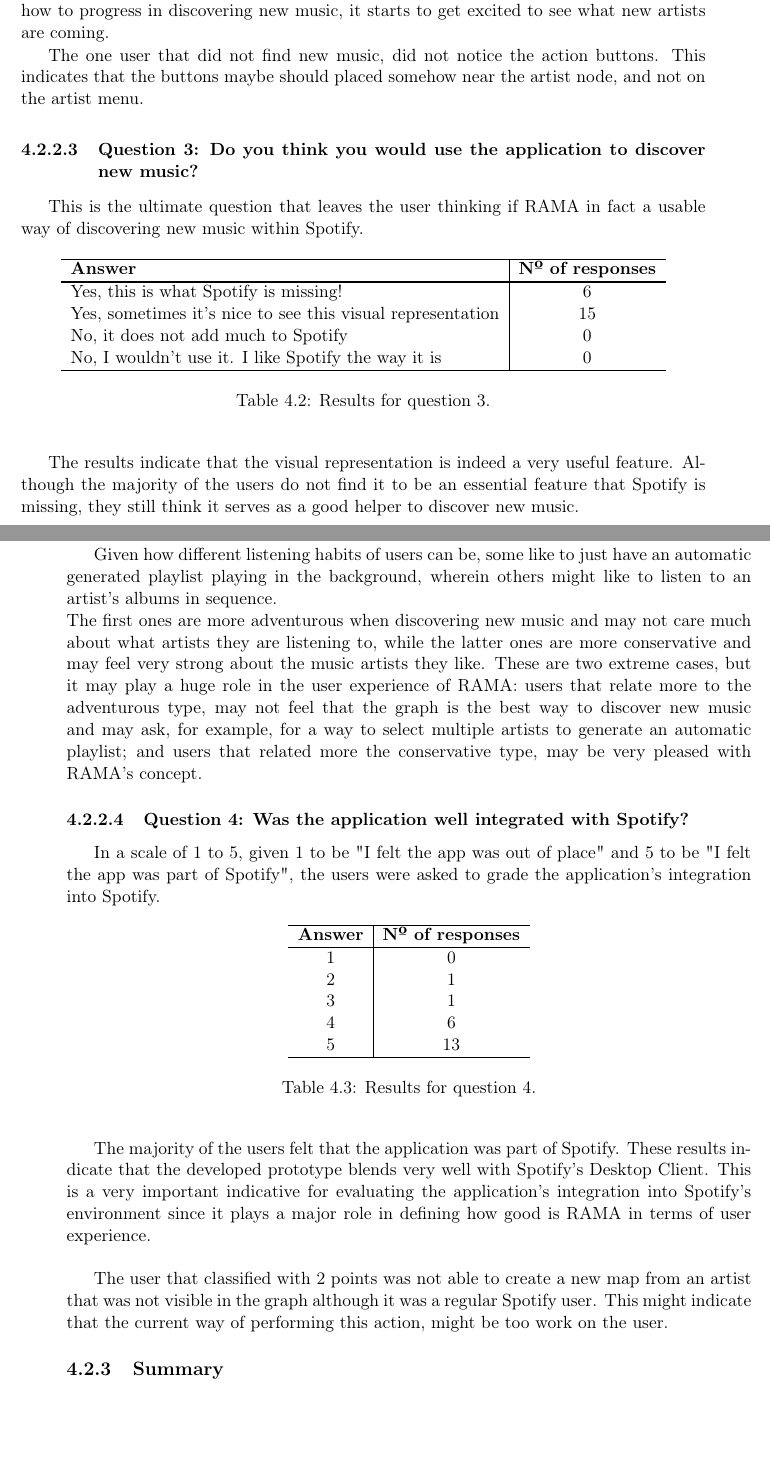
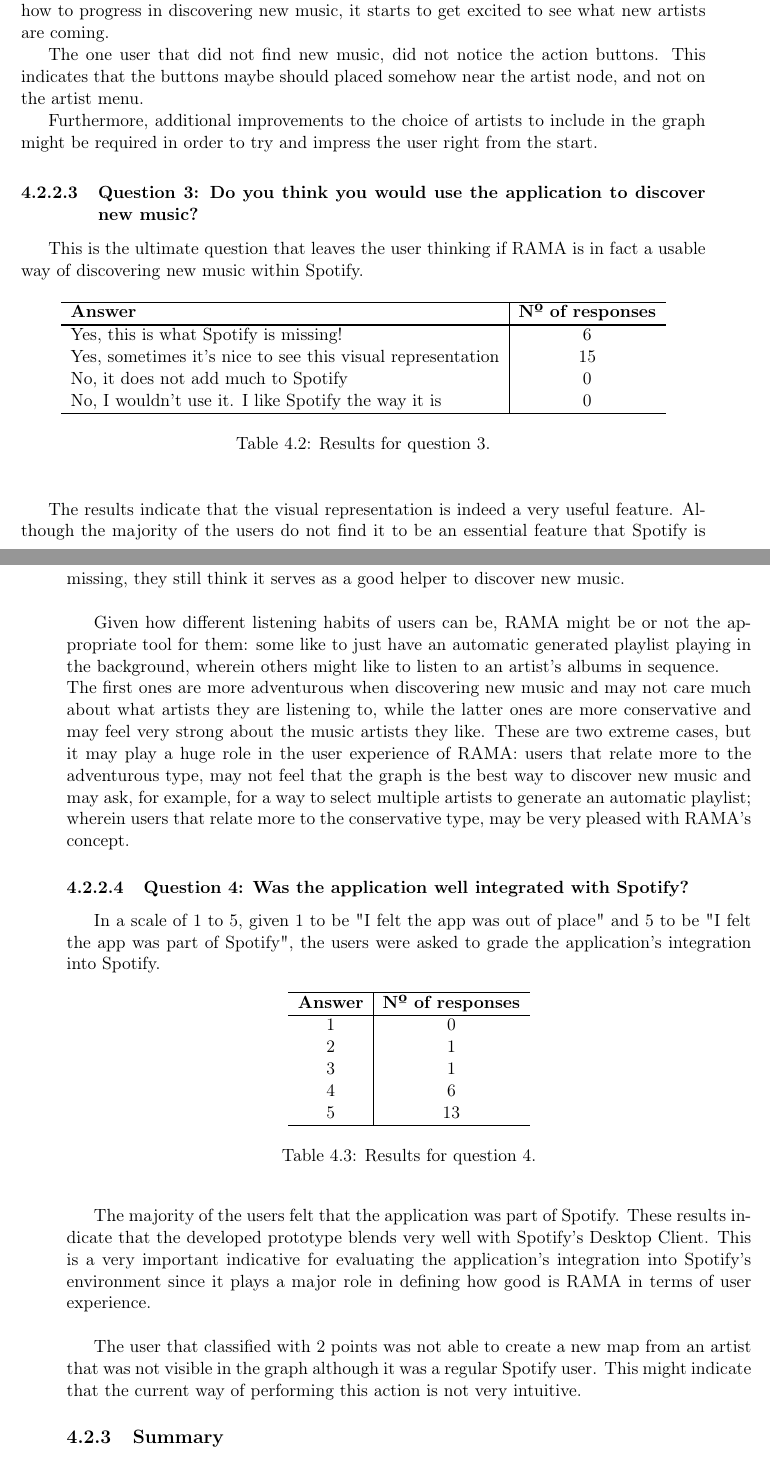
Before and after one commit to zebateira/rama-spotify, a LaTeX thesis (deliverables/report/report.tex, which reads deliverables/report/chapters/chapter4.tex): two parts of pages 60 and 61 of 67, joined at a grey line, cut so that both start at the same text, the shorter picture padded with empty space. Compiled offline with pdfLaTeX.

Commit message:
chap4 review fixes

```diff
--- a/deliverables/report/chapters/chapter4.tex
+++ b/deliverables/report/chapters/chapter4.tex
@@ -559,12 +563,14 @@ By this point, the validation of the prototype will be analysed, by explaining t
       The one user that did not find new music, did not notice the action buttons.
       This indicates that the buttons maybe should placed somehow near the artist node, and not on the artist menu.
 
+      Furthermore, additional improvements to the choice of artists to include in the graph might be required in order to try and impress the user right from the start.
+
     \subsubsection{Question 3: Do you think you would use the application to discover new music?}
     \label{ssub:question_3}
 
-      This is the ultimate question that leaves the user thinking if RAMA in fact a usable way of discovering new music within Spotify.
+      This is the ultimate question that leaves the user thinking if RAMA is in fact a usable way of discovering new music within Spotify.
 
-      \begin{table}[hb]
+      \begin{table}[H]
          \begin{center}
            \begin{tabular}{l|c}
 
@@ -587,9 +593,9 @@ By this point, the validation of the prototype will be analysed, by explaining t
       The results indicate that the visual representation is indeed a very useful feature.
       Although the majority of the users do not find it to be an essential feature that Spotify is missing, they still think it serves as a good helper to discover new music. \\
 
-      Given how different listening habits of users can be, some like to just have an automatic generated playlist playing in the background, wherein others might like to listen to an artist's albums in sequence. \\
+      Given how different listening habits of users can be, RAMA might be or not the appropriate tool for them: some like to just have an automatic generated playlist playing in the background, wherein others might like to listen to an artist's albums in sequence. \\
       The first ones are more adventurous when discovering new music and may not care much about what artists they are listening to, while the latter ones are more conservative and may feel very strong about the music artists they like.
-      These are two extreme cases, but it may play a huge role in the user experience of RAMA: users that relate more to the adventurous type, may not feel that the graph is the best way to discover new music and may ask, for example, for a way to select multiple artists to generate an automatic playlist; and users that related more the conservative type, may be very pleased with RAMA's concept.
+      These are two extreme cases, but it may play a huge role in the user experience of RAMA: users that relate more to the adventurous type, may not feel that the graph is the best way to discover new music and may ask, for example, for a way to select multiple artists to generate an automatic playlist; wherein users that relate more to the conservative type, may be very pleased with RAMA's concept.
 
 
     \subsubsection{Question 4: Was the application well integrated with Spotify?}
@@ -621,7 +627,7 @@ By this point, the validation of the prototype will be analysed, by explaining t
       This is a very important indicative for evaluating the application's integration into Spotify's environment since it plays a major role in defining how good is RAMA in terms of user experience. \\
 
       The user that classified with 2 points was not able to create a new map from an artist that was not visible in the graph although it was a regular Spotify user.
-      This might indicate that the current way of performing this action, might be too work on the user.
+      This might indicate that the current way of performing this action is not very intuitive.
 
   % subsection data_analysis (end)
 
```
Also changed, not shown: deliverables/report/report.pdf, deliverables/report/chapters/chapter4.tex (12 more changed lines).
